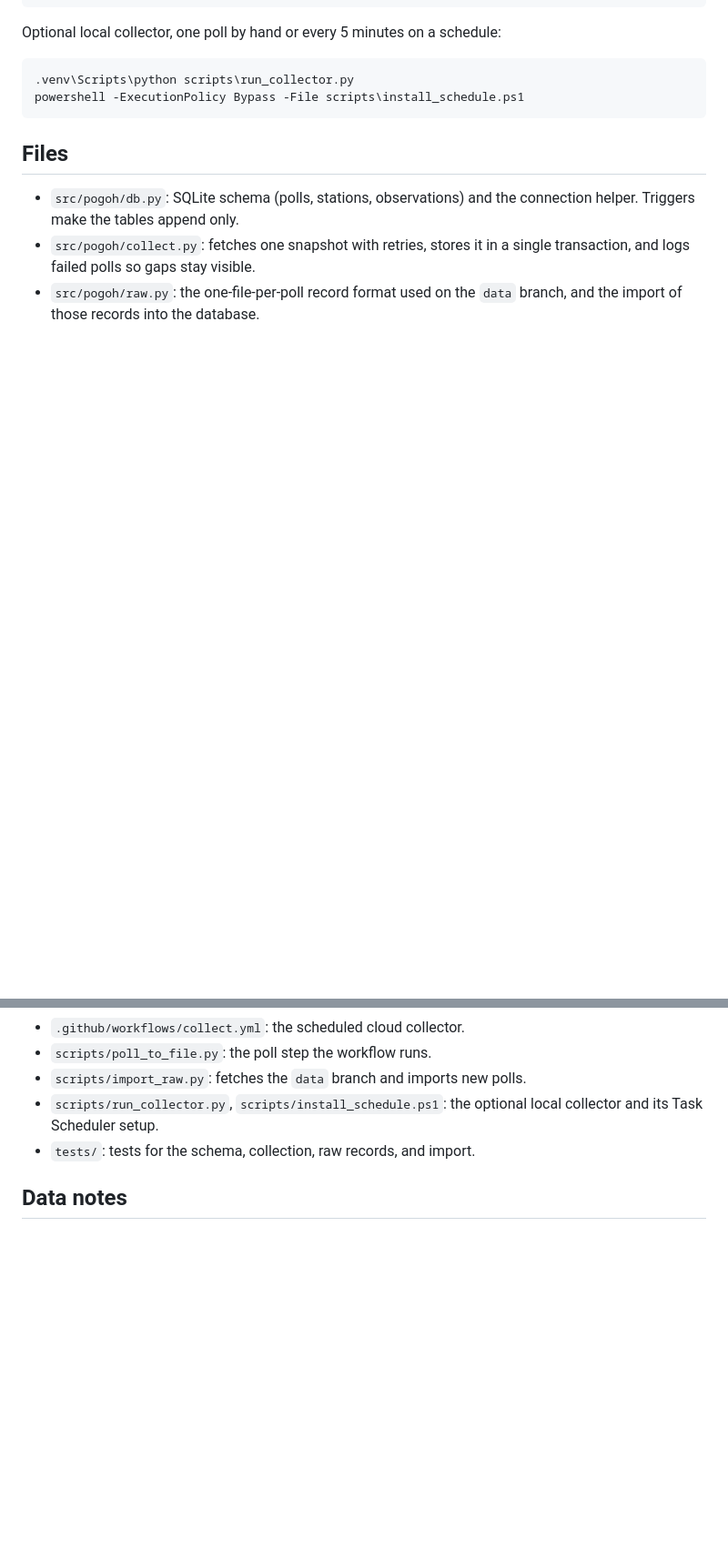
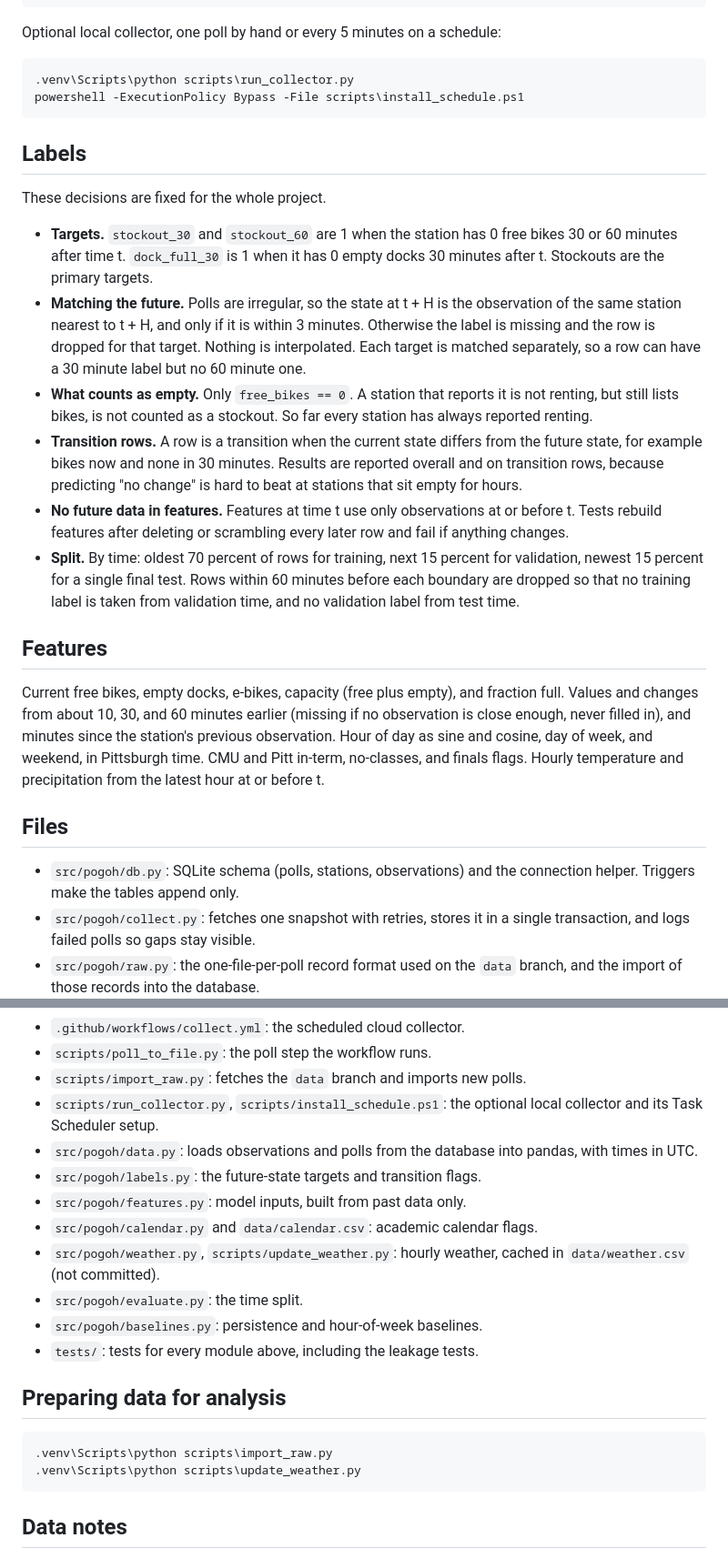
Before and after one commit to cheweurway/POGOH_Predictor, a Markdown page: README.md, 2 parts joined by grey strips. Shown at 91% size. GitHub-like rendering; blank space fills up the shorter version.

Commit message:
Document label decisions, features, and data credits in the README

````diff
--- a/README.md
+++ b/README.md
@@ -59,6 +66,43 @@ Optional local collector, one poll by hand or every 5 minutes on a schedule:
 powershell -ExecutionPolicy Bypass -File scripts\install_schedule.ps1
 ```
 
+## Labels
+
+These decisions are fixed for the whole project.
+
+- **Targets.** `stockout_30` and `stockout_60` are 1 when the station has 0
+  free bikes 30 or 60 minutes after time t. `dock_full_30` is 1 when it has 0
+  empty docks 30 minutes after t. Stockouts are the primary targets.
+- **Matching the future.** Polls are irregular, so the state at t + H is the
+  observation of the same station nearest to t + H, and only if it is within
+  3 minutes. Otherwise the label is missing and the row is dropped for that
+  target. Nothing is interpolated. Each target is matched separately, so a
+  row can have a 30 minute label but no 60 minute one.
+- **What counts as empty.** Only `free_bikes == 0`. A station that reports
+  it is not renting, but still lists bikes, is not counted as a stockout.
+  So far every station has always reported renting.
+- **Transition rows.** A row is a transition when the current state differs
+  from the future state, for example bikes now and none in 30 minutes.
+  Results are reported overall and on transition rows, because predicting
+  "no change" is hard to beat at stations that sit empty for hours.
+- **No future data in features.** Features at time t use only observations
+  at or before t. Tests rebuild features after deleting or scrambling every
+  later row and fail if anything changes.
+- **Split.** By time: oldest 70 percent of rows for training, next 15 percent
+  for validation, newest 15 percent for a single final test. Rows within 60
+  minutes before each boundary are dropped so that no training label is
+  taken from validation time, and no validation label from test time.
+
+## Features
+
+Current free bikes, empty docks, e-bikes, capacity (free plus empty), and
+fraction full. Values and changes from about 10, 30, and 60 minutes earlier
+(missing if no observation is close enough, never filled in), and minutes
+since the station's previous observation. Hour of day as sine and cosine,
+day of week, and weekend, in Pittsburgh time. CMU and Pitt in-term,
+no-classes, and finals flags. Hourly temperature and precipitation from the
+latest hour at or before t.
+
 ## Files
 
 - `src/pogoh/db.py`: SQLite schema (polls, stations, observations) and the
@@ -72,7 +116,23 @@ powershell -ExecutionPolicy Bypass -File scripts\install_schedule.ps1
 - `scripts/import_raw.py`: fetches the `data` branch and imports new polls.
 - `scripts/run_collector.py`, `scripts/install_schedule.ps1`: the optional
   local collector and its Task Scheduler setup.
-- `tests/`: tests for the schema, collection, raw records, and import.
+- `src/pogoh/data.py`: loads observations and polls from the database into
+  pandas, with times in UTC.
+- `src/pogoh/labels.py`: the future-state targets and transition flags.
+- `src/pogoh/features.py`: model inputs, built from past data only.
+- `src/pogoh/calendar.py` and `data/calendar.csv`: academic calendar flags.
+- `src/pogoh/weather.py`, `scripts/update_weather.py`: hourly weather,
+  cached in `data/weather.csv` (not committed).
+- `src/pogoh/evaluate.py`: the time split.
+- `src/pogoh/baselines.py`: persistence and hour-of-week baselines.
+- `tests/`: tests for every module above, including the leakage tests.
+
+## Preparing data for analysis
+
+```powershell
+.venv\Scripts\python scripts\import_raw.py
+.venv\Scripts\python scripts\update_weather.py
+```
 
 ## Data notes
 
````
Also changed, not shown: other parts of README.md (+9 -2 lines).
